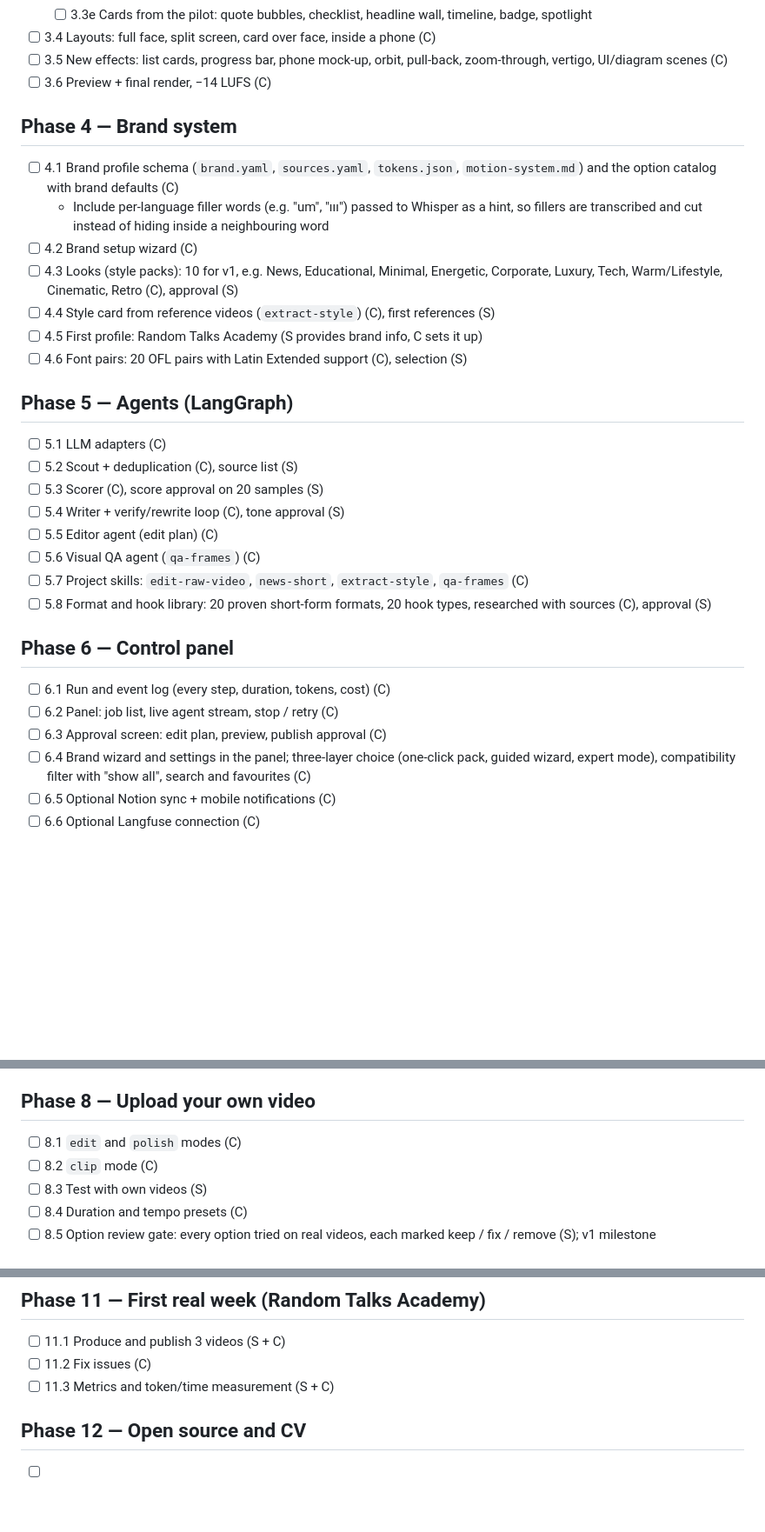
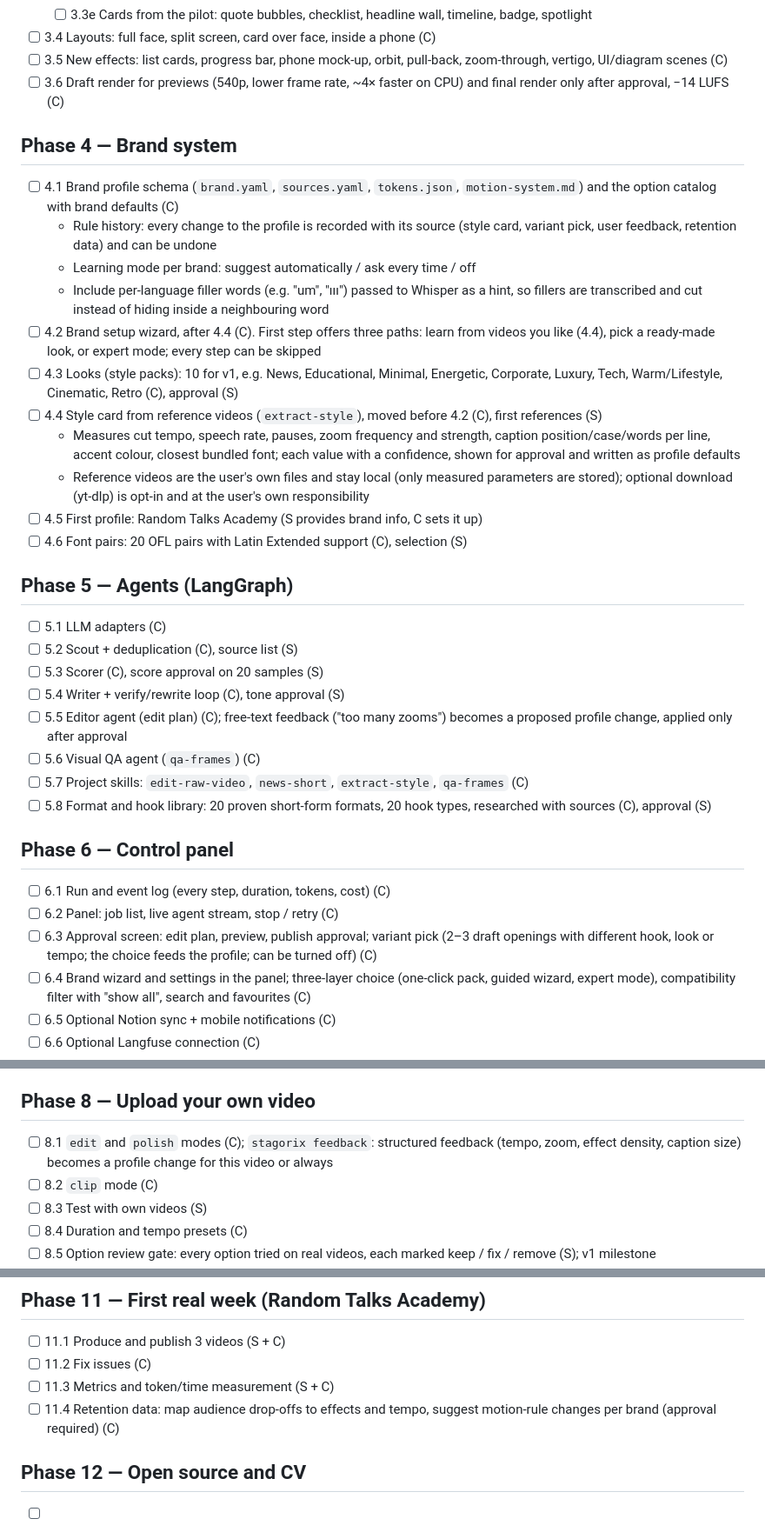
Before and after one commit to serhattay1907/Stagorix, a Markdown page: docs/ROADMAP.md, 3 parts joined by grey strips. Shown at 87% size. Rendered like a GitHub page; blank space fills up the shorter version.

Commit message:
docs: learning profile (style card, variants, feedback, retention) and draft render in the roadmap

```diff
--- a/docs/ROADMAP.md
+++ b/docs/ROADMAP.md
@@ -92,15 +92,19 @@ After the option review gate, requests stay open for good: each wish becomes a n
   - [ ] 3.3e Cards from the pilot: quote bubbles, checklist, headline wall, timeline, badge, spotlight
 - [ ] 3.4 Layouts: full face, split screen, card over face, inside a phone (C)
 - [ ] 3.5 New effects: list cards, progress bar, phone mock-up, orbit, pull-back, zoom-through, vertigo, UI/diagram scenes (C)
-- [ ] 3.6 Preview + final render, −14 LUFS (C)
+- [ ] 3.6 Draft render for previews (540p, lower frame rate, ~4× faster on CPU) and final render only after approval, −14 LUFS (C)
 
 ## Phase 4 — Brand system
 
 - [ ] 4.1 Brand profile schema (`brand.yaml`, `sources.yaml`, `tokens.json`, `motion-system.md`) and the option catalog with brand defaults (C)
+  - Rule history: every change to the profile is recorded with its source (style card, variant pick, user feedback, retention data) and can be undone
+  - Learning mode per brand: suggest automatically / ask every time / off
   - Include per-language filler words (e.g. "um", "ııı") passed to Whisper as a hint, so fillers are transcribed and cut instead of hiding inside a neighbouring word
-- [ ] 4.2 Brand setup wizard (C)
+- [ ] 4.2 Brand setup wizard, after 4.4 (C). First step offers three paths: learn from videos you like (4.4), pick a ready-made look, or expert mode; every step can be skipped
 - [ ] 4.3 Looks (style packs): 10 for v1, e.g. News, Educational, Minimal, Energetic, Corporate, Luxury, Tech, Warm/Lifestyle, Cinematic, Retro (C), approval (S)
-- [ ] 4.4 Style card from reference videos (`extract-style`) (C), first references (S)
+- [ ] 4.4 Style card from reference videos (`extract-style`), moved before 4.2 (C), first references (S)
+  - Measures cut tempo, speech rate, pauses, zoom frequency and strength, caption position/case/words per line, accent colour, closest bundled font; each value with a confidence, shown for approval and written as profile defaults
+  - Reference videos are the user's own files and stay local (only measured parameters are stored); optional download (yt-dlp) is opt-in and at the user's own responsibility
 - [ ] 4.5 First profile: Random Talks Academy (S provides brand info, C sets it up)
 - [ ] 4.6 Font pairs: 20 OFL pairs with Latin Extended support (C), selection (S)
 
@@ -110,7 +114,7 @@ After the option review gate, requests stay open for good: each wish becomes a n
 - [ ] 5.2 Scout + deduplication (C), source list (S)
 - [ ] 5.3 Scorer (C), score approval on 20 samples (S)
 - [ ] 5.4 Writer + verify/rewrite loop (C), tone approval (S)
-- [ ] 5.5 Editor agent (edit plan) (C)
+- [ ] 5.5 Editor agent (edit plan) (C); free-text feedback ("too many zooms") becomes a proposed profile change, applied only after approval
 - [ ] 5.6 Visual QA agent (`qa-frames`) (C)
 - [ ] 5.7 Project skills: `edit-raw-video`, `news-short`, `extract-style`, `qa-frames` (C)
 - [ ] 5.8 Format and hook library: 20 proven short-form formats, 20 hook types, researched with sources (C), approval (S)
@@ -119,7 +123,7 @@ After the option review gate, requests stay open for good: each wish becomes a n
 
 - [ ] 6.1 Run and event log (every step, duration, tokens, cost) (C)
 - [ ] 6.2 Panel: job list, live agent stream, stop / retry (C)
-- [ ] 6.3 Approval screen: edit plan, preview, publish approval (C)
+- [ ] 6.3 Approval screen: edit plan, preview, publish approval; variant pick (2–3 draft openings with different hook, look or tempo; the choice feeds the profile; can be turned off) (C)
 - [ ] 6.4 Brand wizard and settings in the panel; three-layer choice (one-click pack, guided wizard, expert mode), compatibility filter with "show all", search and favourites (C)
 - [ ] 6.5 Optional Notion sync + mobile notifications (C)
 - [ ] 6.6 Optional Langfuse connection (C)
@@ -137,7 +141,7 @@ After the option review gate, requests stay open for good: each wish becomes a n
 
 ## Phase 8 — Upload your own video
 
-- [ ] 8.1 `edit` and `polish` modes (C)
+- [ ] 8.1 `edit` and `polish` modes (C); `stagorix feedback`: structured feedback (tempo, zoom, effect density, caption size) becomes a profile change for this video or always
 - [ ] 8.2 `clip` mode (C)
 - [ ] 8.3 Test with own videos (S)
 - [ ] 8.4 Duration and tempo presets (C)
@@ -161,6 +165,7 @@ After the option review gate, requests stay open for good: each wish becomes a n
 - [ ] 11.1 Produce and publish 3 videos (S + C)
 - [ ] 11.2 Fix issues (C)
 - [ ] 11.3 Metrics and token/time measurement (S + C)
+- [ ] 11.4 Retention data: map audience drop-offs to effects and tempo, suggest motion-rule changes per brand (approval required) (C)
 
 ## Phase 12 — Open source and CV
 
```
Also changed, not shown: docs/DECISIONS.md (+4 -0 lines).
